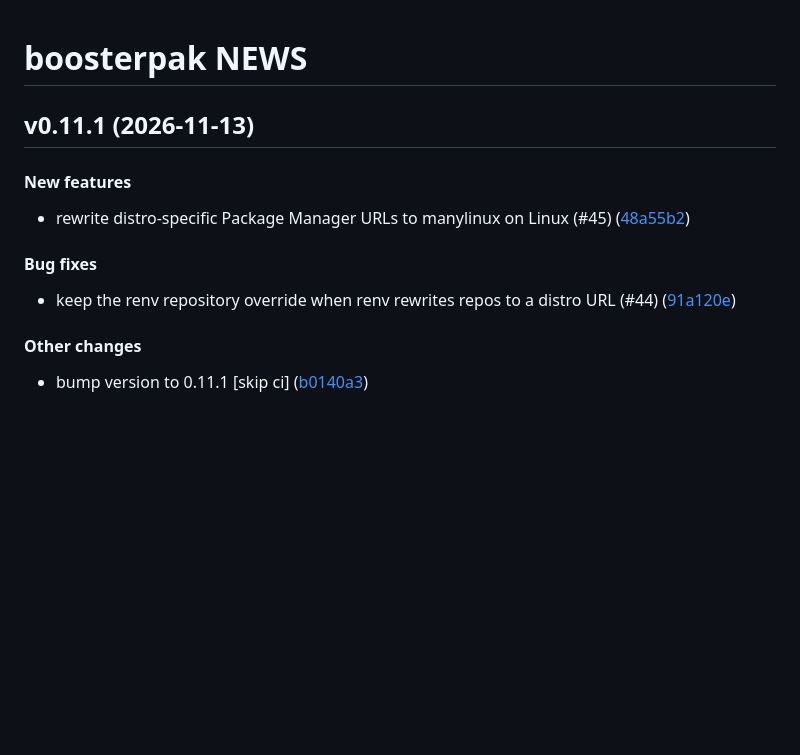
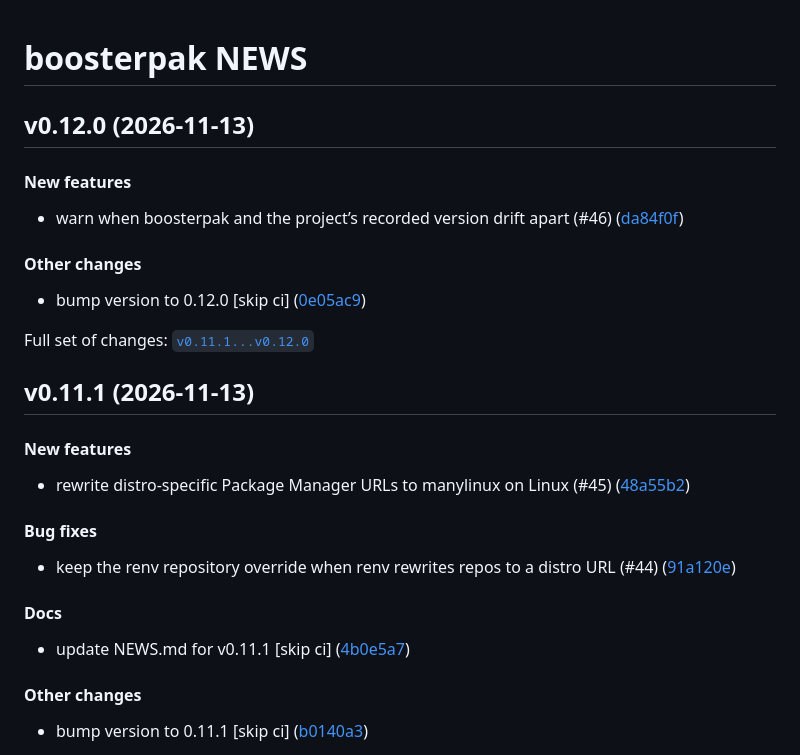
Before and after one commit to seanthimons/boosterpak, a Markdown page: NEWS.md, the part around the change. GitHub-like rendering; blank space fills up the shorter version.

Commit message:
docs: update NEWS.md for v0.12.0 [skip ci]

```diff
--- a/NEWS.md
+++ b/NEWS.md
@@ -1,6 +1,22 @@
 
 
 # boosterpak NEWS
+
+## v0.12.0 (2026-11-13)
+
+#### New features
+
+- warn when boosterpak and the project’s recorded version drift apart
+  (#46)
+  ([da84f0f](https://github.com/seanthimons/boosterpak/tree/da84f0ffa974f7d4505110556859ead36217e8f4))
+
+#### Other changes
+
+- bump version to 0.12.0 \[skip ci\]
+  ([0e05ac9](https://github.com/seanthimons/boosterpak/tree/0e05ac954bb9626a3d0e340ecd8a76a742b2950d))
+
+Full set of changes:
+[`v0.11.1...v0.12.0`](https://github.com/seanthimons/boosterpak/compare/v0.11.1...v0.12.0)
 
 ## v0.11.1 (2026-11-13)
 
@@ -15,6 +31,11 @@
 - keep the renv repository override when renv rewrites repos to a distro
   URL (#44)
   ([91a120e](https://github.com/seanthimons/boosterpak/tree/91a120e9b43504459cd8ee68ff00371d5105423a))
+
+#### Docs
+
+- update NEWS.md for v0.11.1 \[skip ci\]
+  ([4b0e5a7](https://github.com/seanthimons/boosterpak/tree/4b0e5a7b58a479097845f714c411aca5aa073ff0))
 
 #### Other changes
 
```
